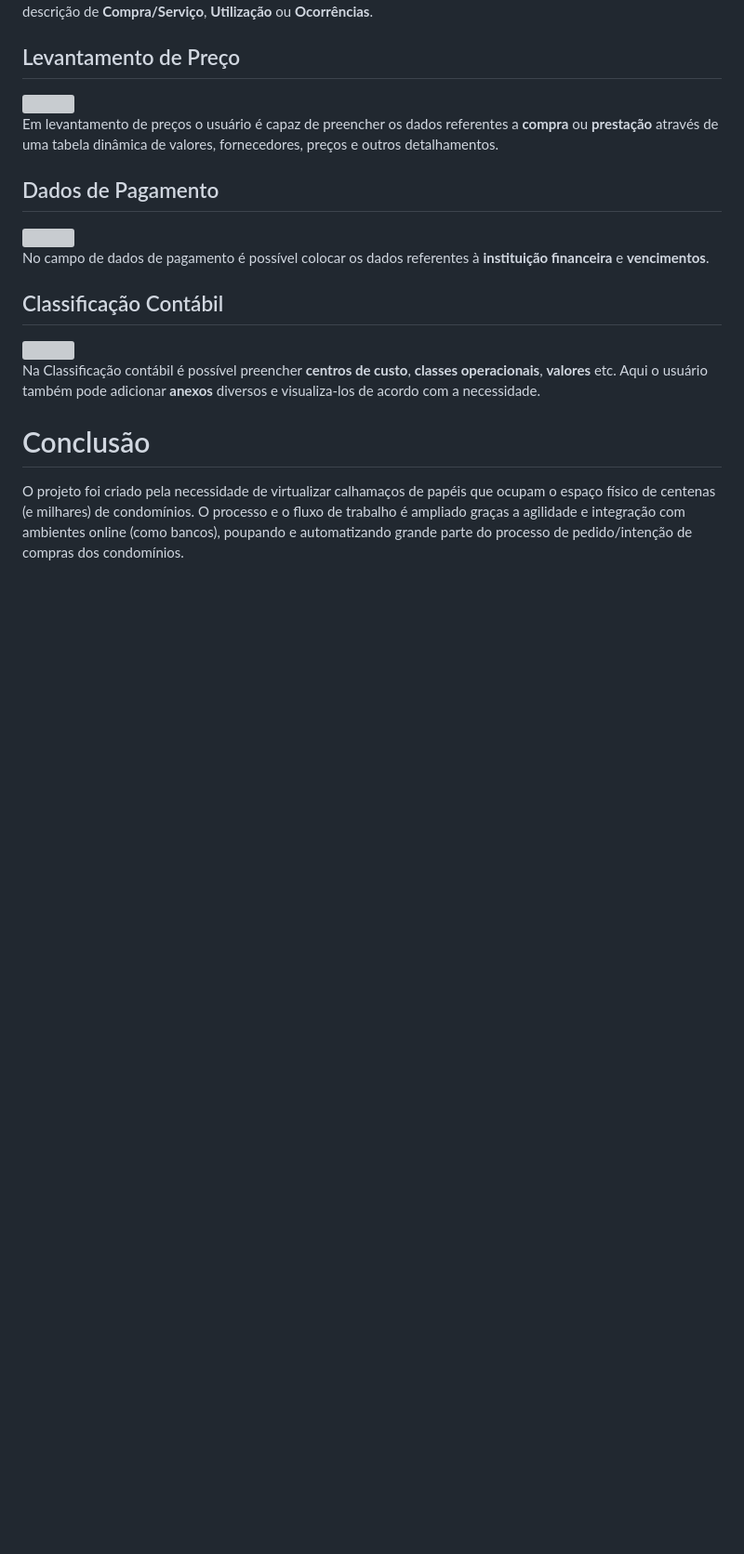
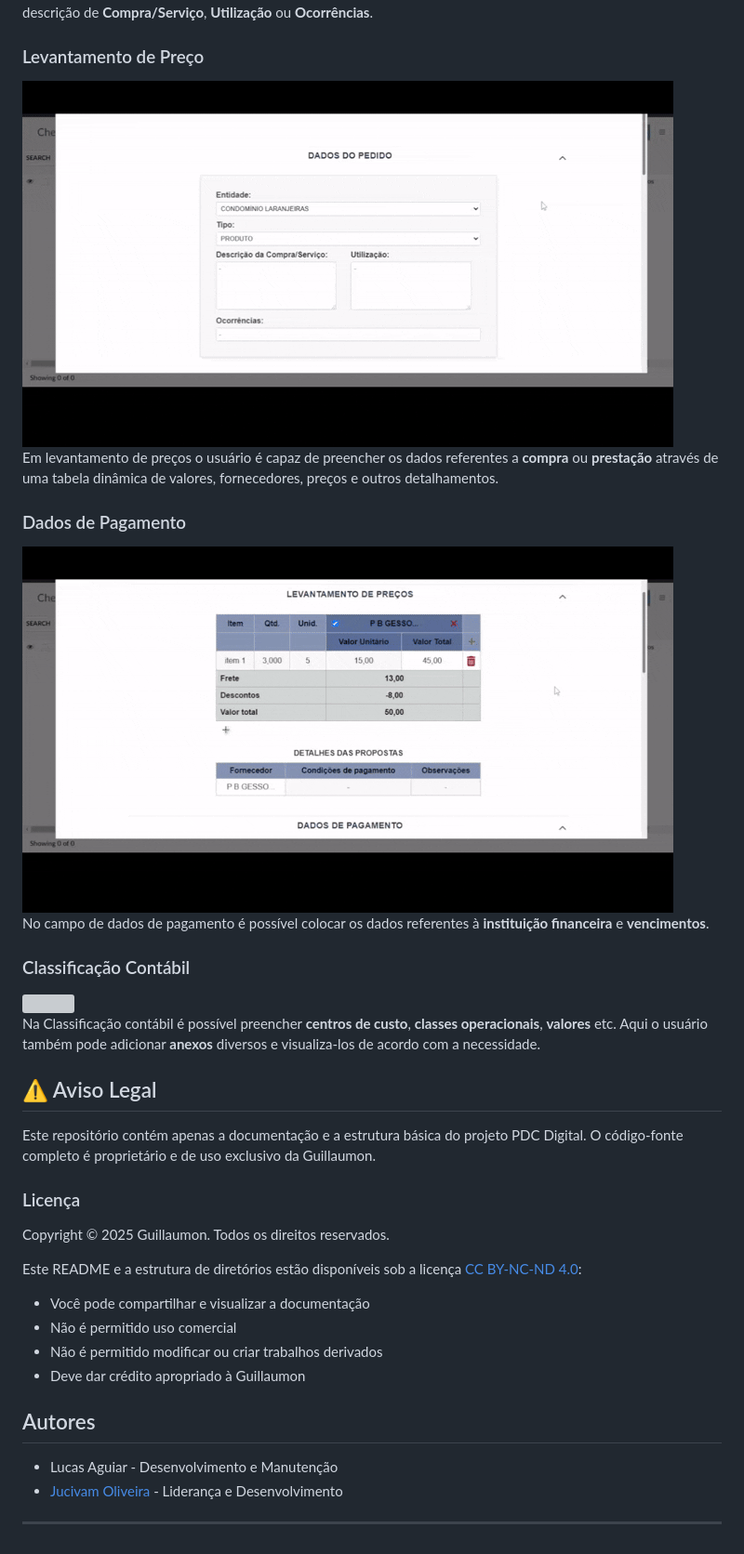
Before and after one commit to lucasaguiar-la/projeto_PDC, a Markdown page: README.md, the part around the change printed below. Shown: that part at 93% size. Drawn GitHub-style; pictures changed too: docs/pdc_2 levantamento de precos.gif (added), docs/pdc_3 dados de pagamento.gif (added); blank space fills up the shorter version; grey boxes are pictures that could not be loaded.

```diff
--- a/README.md
+++ b/README.md
@@ -21,5 +27,5 @@ Widget feito para a substituição de PDCs (Processo de Decisão de Compra) feit
 Em dados do pedido o usuário pode selecionar a <strong>Entidade</strong> (condomínio), o <strong>Tipo</strong> (produto ou serviço), escrever uma descrição de <strong>Compra/Serviço</strong>, <strong>Utilização</strong> ou <strong>Ocorrências</strong>.
 </p>
 
-## Levantamento de Preço
+### Levantamento de Preço
 
@@ -30,5 +36,5 @@ Em dados do pedido o usuário pode selecionar a <strong>Entidade</strong> (condo
 Em levantamento de preços o usuário é capaz de preencher os dados referentes a <strong>compra</strong> ou <strong>prestação</strong> através de uma tabela dinâmica de valores, fornecedores, preços e outros detalhamentos.
 </p>
 
-## Dados de Pagamento
+### Dados de Pagamento
 
@@ -39,5 +45,5 @@ Em levantamento de preços o usuário é capaz de preencher os dados referentes
 No campo de dados de pagamento é possível colocar os dados referentes à <strong>instituição financeira</strong> e <strong>vencimentos</strong>.
 </p>
 
-## Classificação Contábil
+### Classificação Contábil
 
@@ -50,8 +56,20 @@ Na Classificação contábil é possível preencher <strong>centros de custo</st
 
 </br>
 
-# Conclusão
+## ⚠️ Aviso Legal
+Este repositório contém apenas a documentação e a estrutura básica do projeto PDC Digital. O código-fonte completo é proprietário e de uso exclusivo da Guillaumon.
 
-<p>
-O projeto foi criado pela necessidade de virtualizar calhamaços de papéis que ocupam o espaço físico de centenas (e milhares) de condomínios. O processo e o fluxo de trabalho é ampliado graças a agilidade e integração com ambientes online (como bancos), poupando e automatizando grande parte do processo de pedido/intenção de compras dos condomínios.
-</p>
+### Licença
+Copyright © 2025 Guillaumon. Todos os direitos reservados.
+
+Este README e a estrutura de diretórios estão disponíveis sob a licença [CC BY-NC-ND 4.0](https://creativecommons.org/licenses/by-nc-nd/4.0/):
+- Você pode compartilhar e visualizar a documentação
+- Não é permitido uso comercial
+- Não é permitido modificar ou criar trabalhos derivados
+- Deve dar crédito apropriado à Guillaumon
+
+## Autores
+- Lucas Aguiar - Desenvolvimento e Manutenção
+- [Jucivam Oliveira](https://github.com/Jucivam) - Liderança e Desenvolvimento
+
+---
```
Also changed, not shown: other parts of README.md (+13 -7 lines), docs/pdc_1 dados do pedido.gif (added), docs/pdc_demo.gif (added), 2 other files.
